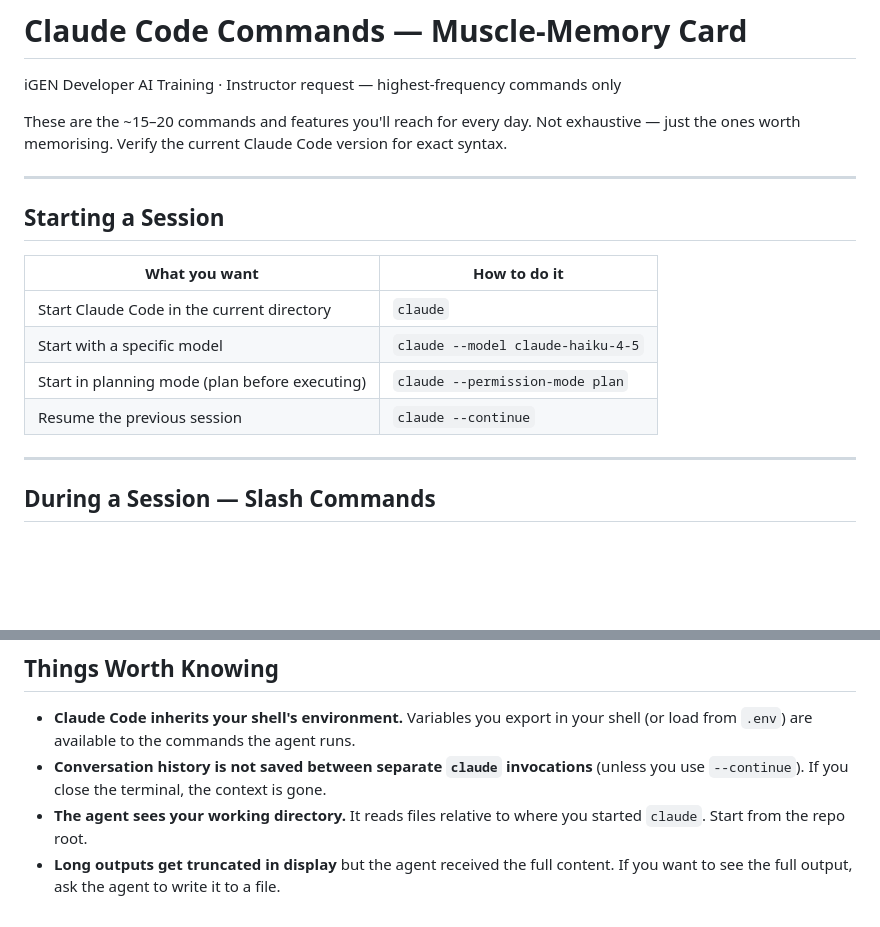
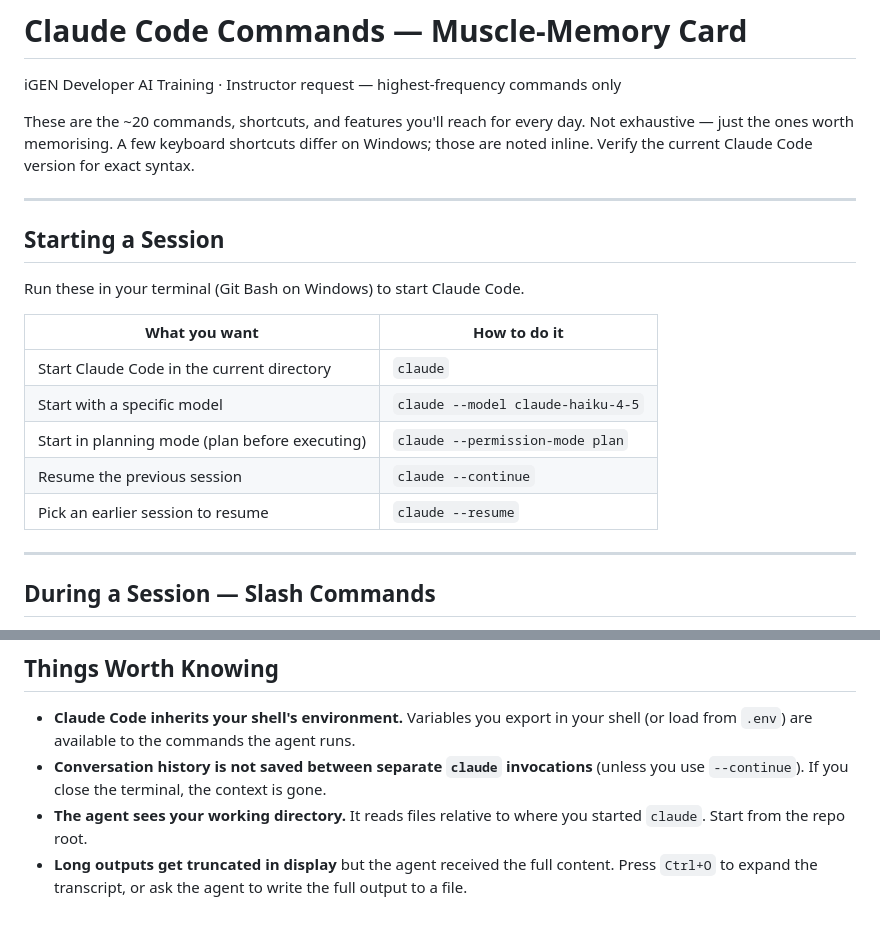
Before and after one commit to firebrandanalytics/igen-sdlc-training, a Markdown page: handouts/CC-claude-code-commands-card.md, 2 parts joined by grey strips. GitHub-like rendering; blank space fills up the shorter version.

```diff
--- a/handouts/CC-claude-code-commands-card.md
+++ b/handouts/CC-claude-code-commands-card.md
@@ -2,11 +2,16 @@
 
 iGEN Developer AI Training · Instructor request — highest-frequency commands only
 
-These are the ~15–20 commands and features you'll reach for every day. Not exhaustive — just the ones worth memorising. Verify the current Claude Code version for exact syntax.
+These are the ~20 commands, shortcuts, and features you'll reach for every day.
+Not exhaustive — just the ones worth memorising. A few keyboard shortcuts
+differ on Windows; those are noted inline. Verify the current Claude Code
+version for exact syntax.
 
 ---
 
 ## Starting a Session
+
+Run these in your terminal (Git Bash on Windows) to start Claude Code.
 
 | What you want | How to do it |
 |--------------|-------------|
@@ -14,6 +19,7 @@ These are the ~15–20 commands and features you'll reach for every day. Not exh
 | Start with a specific model | `claude --model claude-haiku-4-5` |
 | Start in planning mode (plan before executing) | `claude --permission-mode plan` |
 | Resume the previous session | `claude --continue` |
+| Pick an earlier session to resume | `claude --resume` |
 
 ---
 
@@ -121,4 +161,4 @@ Only modify db.py and tests/test_db.py. Do not touch main.py or service.py yet.
 - **Claude Code inherits your shell's environment.** Variables you export in your shell (or load from `.env`) are available to the commands the agent runs.
 - **Conversation history is not saved between separate `claude` invocations** (unless you use `--continue`). If you close the terminal, the context is gone.
 - **The agent sees your working directory.** It reads files relative to where you started `claude`. Start from the repo root.
-- **Long outputs get truncated in display** but the agent received the full content. If you want to see the full output, ask the agent to write it to a file.
+- **Long outputs get truncated in display** but the agent received the full content. Press `Ctrl+O` to expand the transcript, or ask the agent to write the full output to a file.
```
Also changed, not shown: other parts of handouts/CC-claude-code-commands-card.md (+52 -18 lines), sessions/hour-04-claude-as-shell/CC-claude-code-commands-card.md (+60 -20 lines).
